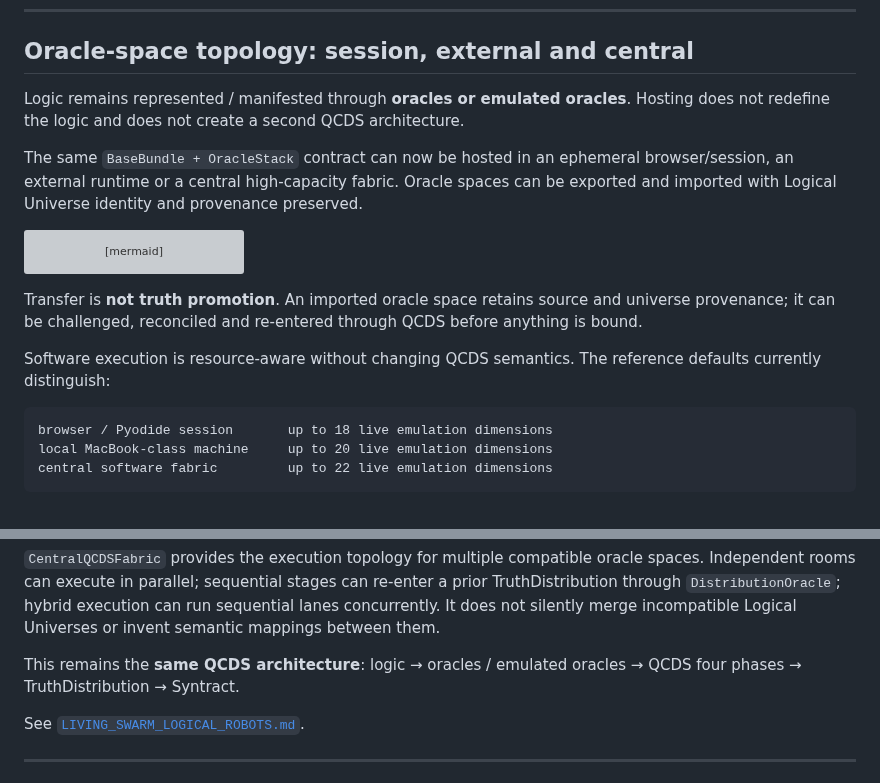
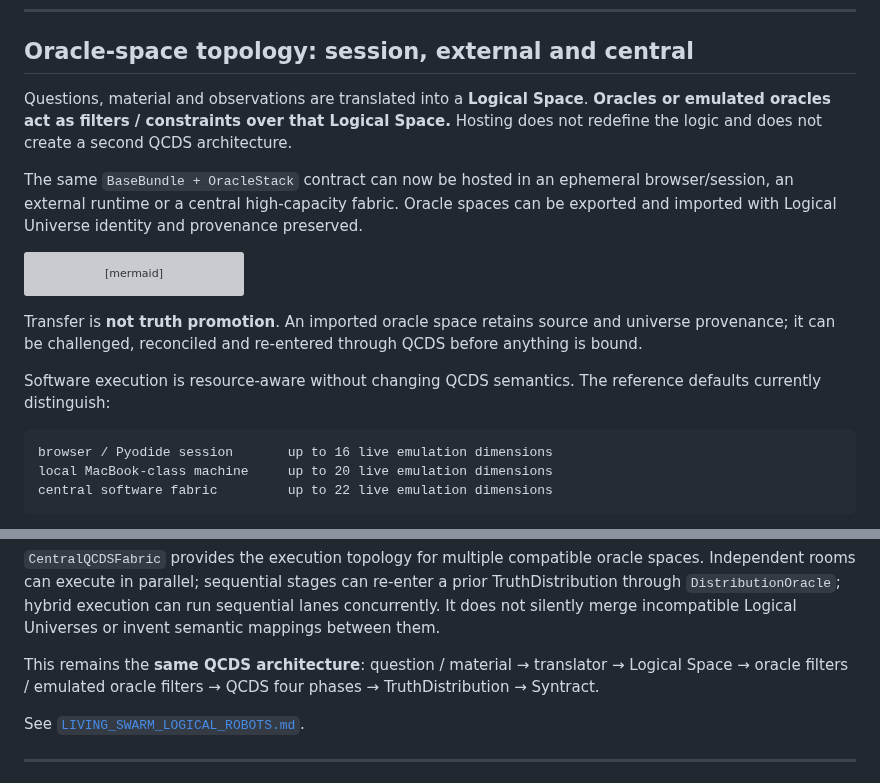
Before and after one commit to iampathat/thesyntractvision, a Markdown page: README.md, 2 parts joined by grey strips. Rendered like a GitHub page; grey boxes are pictures that could not be loaded.

Commit message:
Correct README oracle filter boundary

````diff
--- a/README.md
+++ b/README.md
@@ -226,7 +226,7 @@ WebAssembly is an execution substrate for the packaged Python core, not a client
 
 ## Oracle-space topology: session, external and central
 
-Logic remains represented / manifested through **oracles or emulated oracles**. Hosting does not redefine the logic and does not create a second QCDS architecture.
+Questions, material and observations are translated into a **Logical Space**. **Oracles or emulated oracles act as filters / constraints over that Logical Space.** Hosting does not redefine the logic and does not create a second QCDS architecture.
 
 The same `BaseBundle + OracleStack` contract can now be hosted in an ephemeral browser/session, an external runtime or a central high-capacity fabric. Oracle spaces can be exported and imported with Logical Universe identity and provenance preserved.
 
@@ -251,7 +251,7 @@ Transfer is **not truth promotion**. An imported oracle space retains source and
 Software execution is resource-aware without changing QCDS semantics. The reference defaults currently distinguish:
 
 ```text
-browser / Pyodide session       up to 18 live emulation dimensions
+browser / Pyodide session       up to 16 live emulation dimensions
 local MacBook-class machine     up to 20 live emulation dimensions
 central software fabric         up to 22 live emulation dimensions
 ```
@@ -599,7 +599,7 @@ Sensor Robot ──────┘
 
 `CentralQCDSFabric` provides the execution topology for multiple compatible oracle spaces. Independent rooms can execute in parallel; sequential stages can re-enter a prior TruthDistribution through `DistributionOracle`; hybrid execution can run sequential lanes concurrently. It does not silently merge incompatible Logical Universes or invent semantic mappings between them.
 
-This remains the **same QCDS architecture**: logic → oracles / emulated oracles → QCDS four phases → TruthDistribution → Syntract.
+This remains the **same QCDS architecture**: question / material → translator → Logical Space → oracle filters / emulated oracle filters → QCDS four phases → TruthDistribution → Syntract.
 
 See [`LIVING_SWARM_LOGICAL_ROBOTS.md`](LIVING_SWARM_LOGICAL_ROBOTS.md).
 
````
